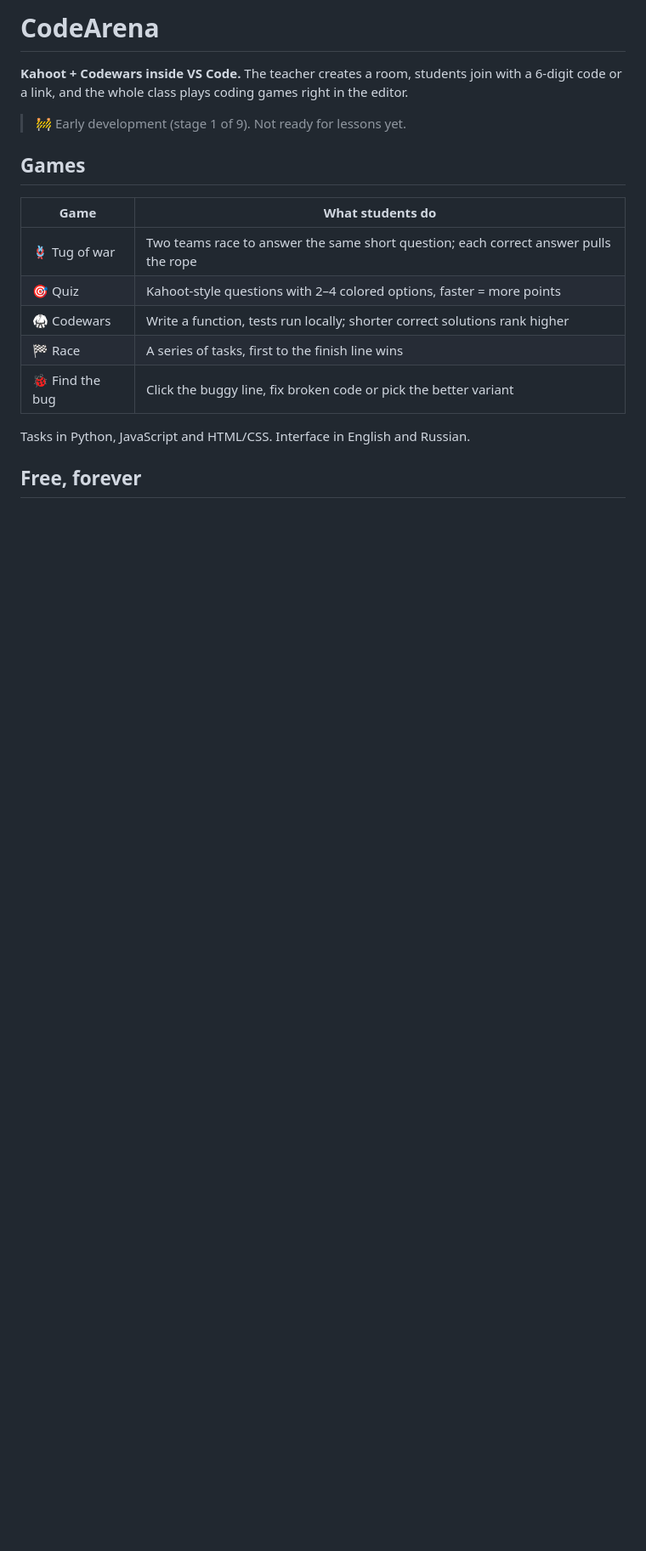
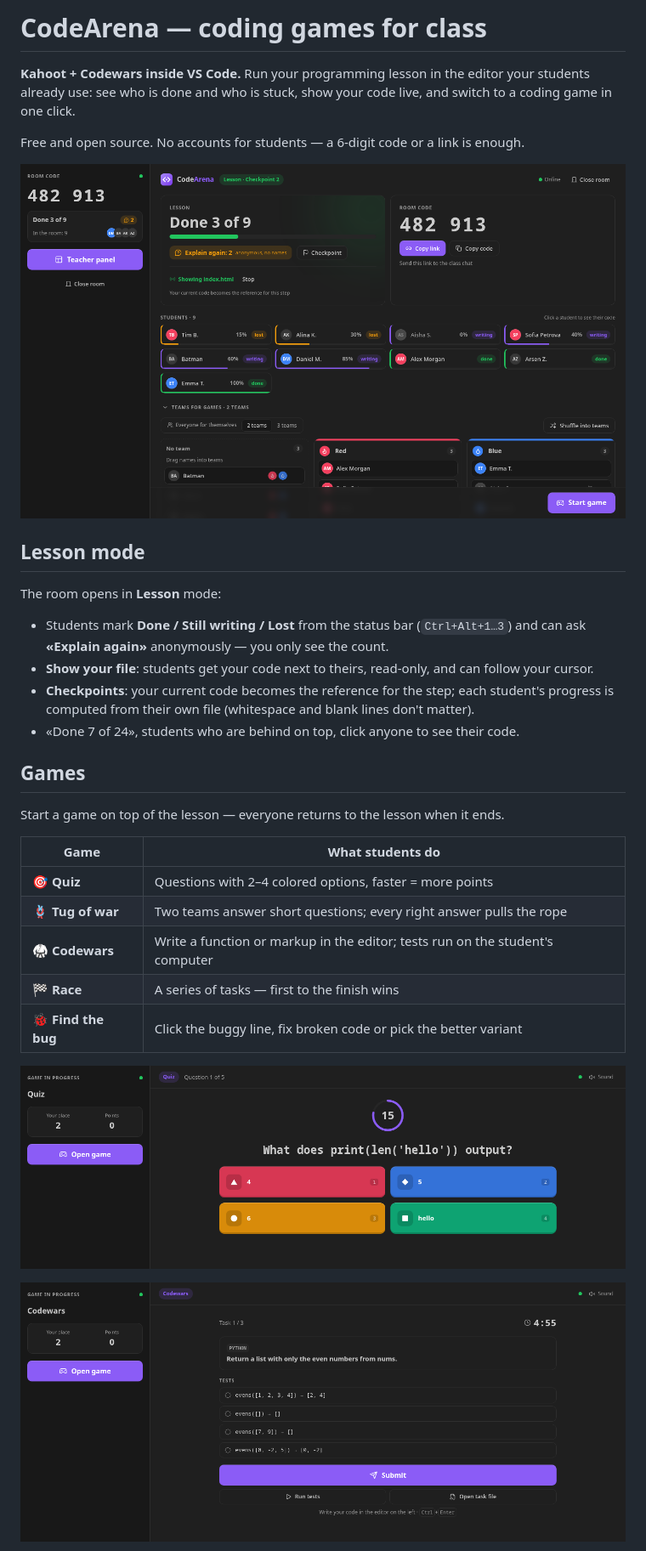
Before and after one commit to q-werty452/codearena, a Markdown page: packages/extension/README.md, the part around one of its changes. Shown at 85% size. Rendered like a GitHub page; pictures changed too: docs/images/codewars.png (added), docs/images/lesson.png (added), docs/images/quiz.png (added); blank space fills up the shorter version.

```diff
--- a/packages/extension/README.md
+++ b/packages/extension/README.md
@@ -1,20 +1,36 @@
-# CodeArena
+# CodeArena — coding games for class
 
-**Kahoot + Codewars inside VS Code.** The teacher creates a room, students join with a 6-digit code or a link, and the whole class plays coding games right in the editor.
+**Kahoot + Codewars inside VS Code.** Run your programming lesson in the editor your students already use:
+see who is done and who is stuck, show your code live, and switch to a coding game in one click.
 
-> 🚧 Early development (stage 1 of 9). Not ready for lessons yet.
+Free and open source. No accounts for students — a 6-digit code or a link is enough.
+
+![Lesson mode: who is done, who is lost, live progress for every student](https://raw.githubusercontent.com/q-werty452/codearena/main/docs/images/lesson.png)
+
+## Lesson mode
+
+The room opens in **Lesson** mode:
+
+- Students mark **Done / Still writing / Lost** from the status bar (`Ctrl+Alt+1…3`) and can ask
+  **«Explain again»** anonymously — you only see the count.
+- **Show your file**: students get your code next to theirs, read-only, and can follow your cursor.
+- **Checkpoints**: your current code becomes the reference for the step; each student's progress
+  is computed from their own file (whitespace and blank lines don't matter).
+- «Done 7 of 24», students who are behind on top, click anyone to see their code.
 
 ## Games
 
+Start a game on top of the lesson — everyone returns to the lesson when it ends.
+
 | Game | What students do |
 |---|---|
-| 🪢 Tug of war | Two teams race to answer the same short question; each correct answer pulls the rope |
-| 🎯 Quiz | Kahoot-style questions with 2–4 colored options, faster = more points |
-| 🥋 Codewars | Write a function, tests run locally; shorter correct solutions rank higher |
-| 🏁 Race | A series of tasks, first to the finish line wins |
-| 🐞 Find the bug | Click the buggy line, fix broken code or pick the better variant |
+| 🎯 **Quiz** | Questions with 2–4 colored options, faster = more points |
+| 🪢 **Tug of war** | Two teams answer short questions; every right answer pulls the rope |
+| 🥋 **Codewars** | Write a function or markup in the editor; tests run on the student's computer |
+| 🏁 **Race** | A series of tasks — first to the finish wins |
+| 🐞 **Find the bug** | Click the buggy line, fix broken code or pick the better variant |
 
-Tasks in Python, JavaScript and HTML/CSS. Interface in English and Russian.
+![Quiz](https://raw.githubusercontent.com/q-werty452/codearena/main/docs/images/quiz.png)
 
-## Free, forever
+![Codewars: the task file opens in the editor, tests run locally](https://raw.githubusercontent.com/q-werty452/codearena/main/docs/images/codewars.png)
 
```
Also changed, not shown: other parts of packages/extension/README.md (+49 -2 lines), README.md (+14 -2 lines), packages/extension/CHANGELOG.md (added, +12 -0 lines), docs/images/tug.png (added), 8 other files.
